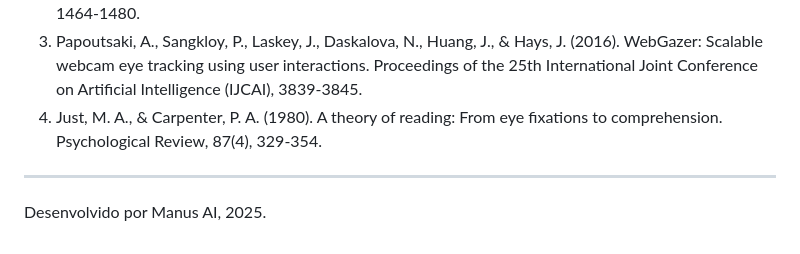
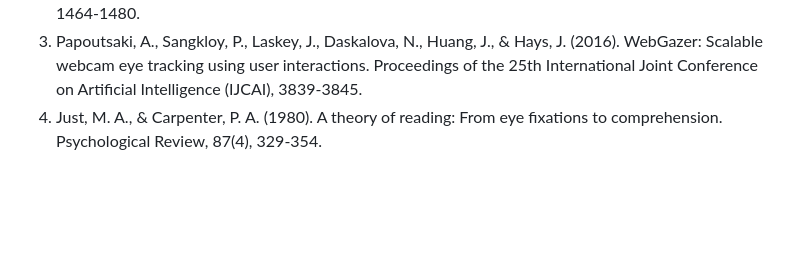
Before and after one commit to vanderem/experiment, a Markdown page: README.md, the part around the change. GitHub-like rendering; blank space fills up the shorter version.

```diff
--- a/README.md
+++ b/README.md
@@ -280,7 +280,3 @@ Os dados são armazenados em formato JSON e podem ser exportados para análise e
 2. Greenwald, A. G., McGhee, D. E., & Schwartz, J. L. K. (1998). Measuring individual differences in implicit cognition: The Implicit Association Test. Journal of Personality and Social Psychology, 74(6), 1464-1480.
 3. Papoutsaki, A., Sangkloy, P., Laskey, J., Daskalova, N., Huang, J., & Hays, J. (2016). WebGazer: Scalable webcam eye tracking using user interactions. Proceedings of the 25th International Joint Conference on Artificial Intelligence (IJCAI), 3839-3845.
 4. Just, M. A., & Carpenter, P. A. (1980). A theory of reading: From eye fixations to comprehension. Psychological Review, 87(4), 329-354.
-
----
-
-Desenvolvido por Manus AI, 2025.
```
